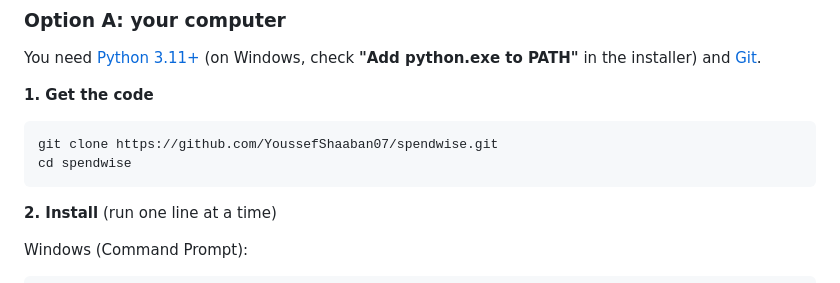
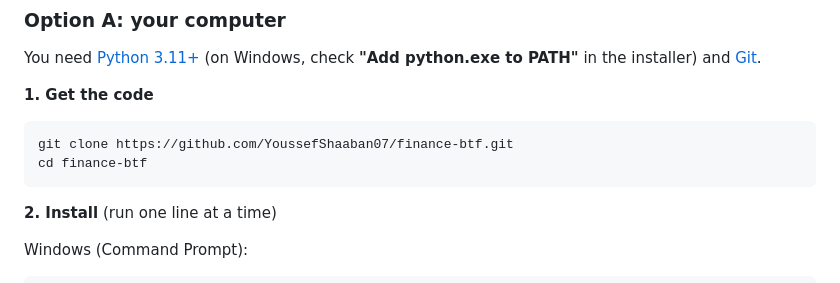
Before and after one commit to YoussefShaaban07/finance-btf, a Markdown page: README.md, the part around the change. Drawn GitHub-style.

Commit message:
README: clone from the actual repo name (finance-btf)
Co-Authored-By: Claude Opus 5.5 <noreply@anthropic.com>
Claude-Session: https://claude.ai/code/session_013xZ1sRD9rRYcjWuWAhbCMR

````diff
--- a/README.md
+++ b/README.md
@@ -26,8 +26,8 @@ You need [Python 3.11+](https://www.python.org/downloads/) (on Windows, check **
 
 **1. Get the code**
 ```
-git clone https://github.com/YoussefShaaban07/spendwise.git
-cd spendwise
+git clone https://github.com/YoussefShaaban07/finance-btf.git
+cd finance-btf
 ```
 
 **2. Install** (run one line at a time)
````
